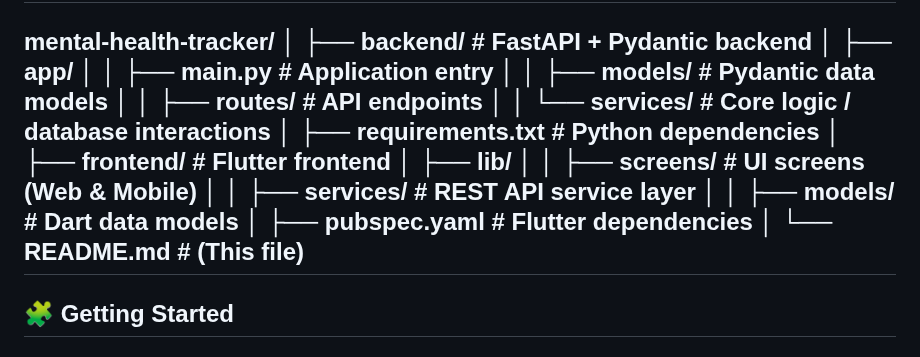
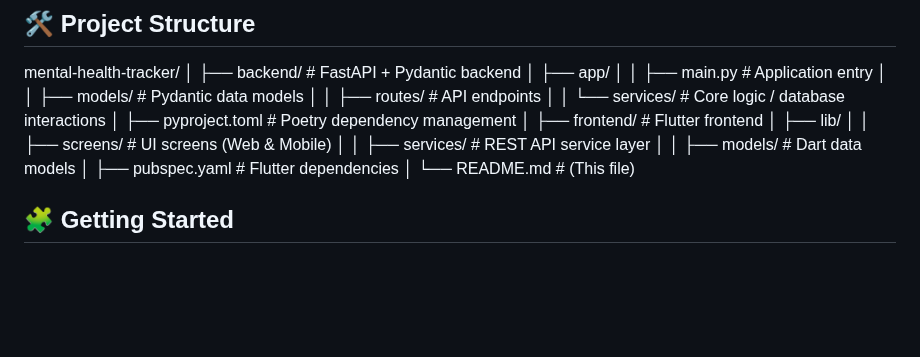
Before and after one commit to subhashDev11/Mental-Health-Tracker, a Markdown page: README.md, the part around the change. Rendered like a GitHub page; blank space fills up the shorter version.

```diff
--- a/README.md
+++ b/README.md
@@ -60,7 +60,7 @@ mental-health-tracker/
 │   │   ├── models/       # Pydantic data models
 │   │   ├── routes/       # API endpoints
 │   │   └── services/     # Core logic / database interactions
-│   ├── requirements.txt  # Python dependencies
+│   ├── pyproject.toml    # Poetry dependency management
 │
 ├── frontend/            # Flutter frontend
 │   ├── lib/
@@ -70,7 +70,6 @@ mental-health-tracker/
 │   ├── pubspec.yaml      # Flutter dependencies
 │
 └── README.md             # (This file)
----
 
 ## 🧩 Getting Started
 
```
